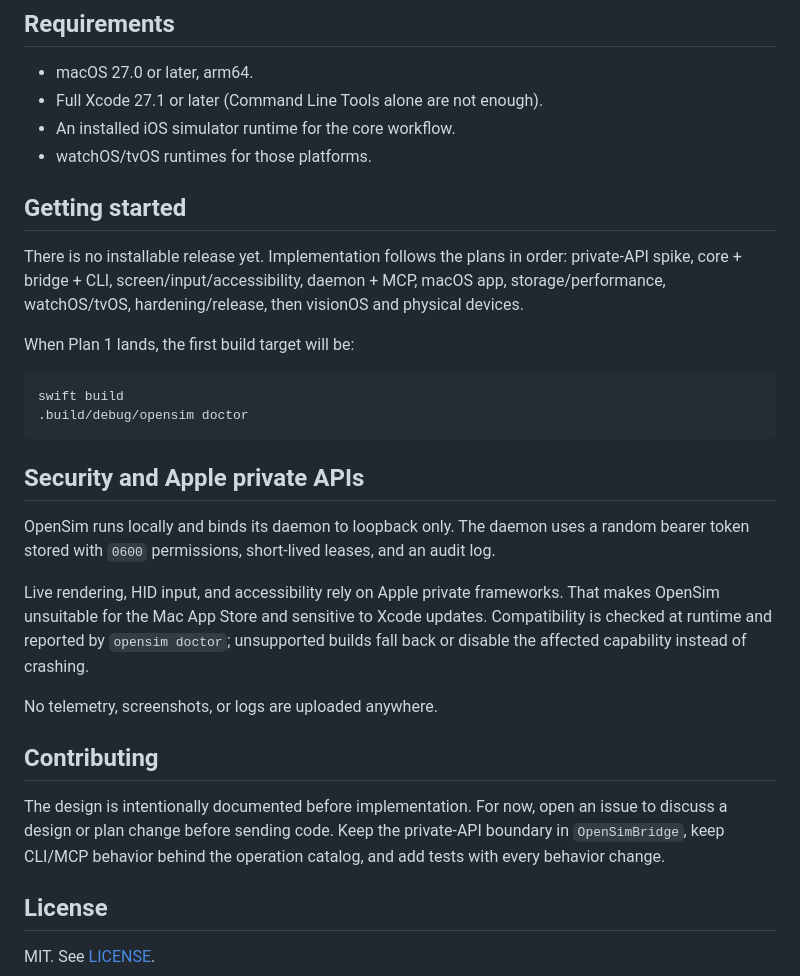
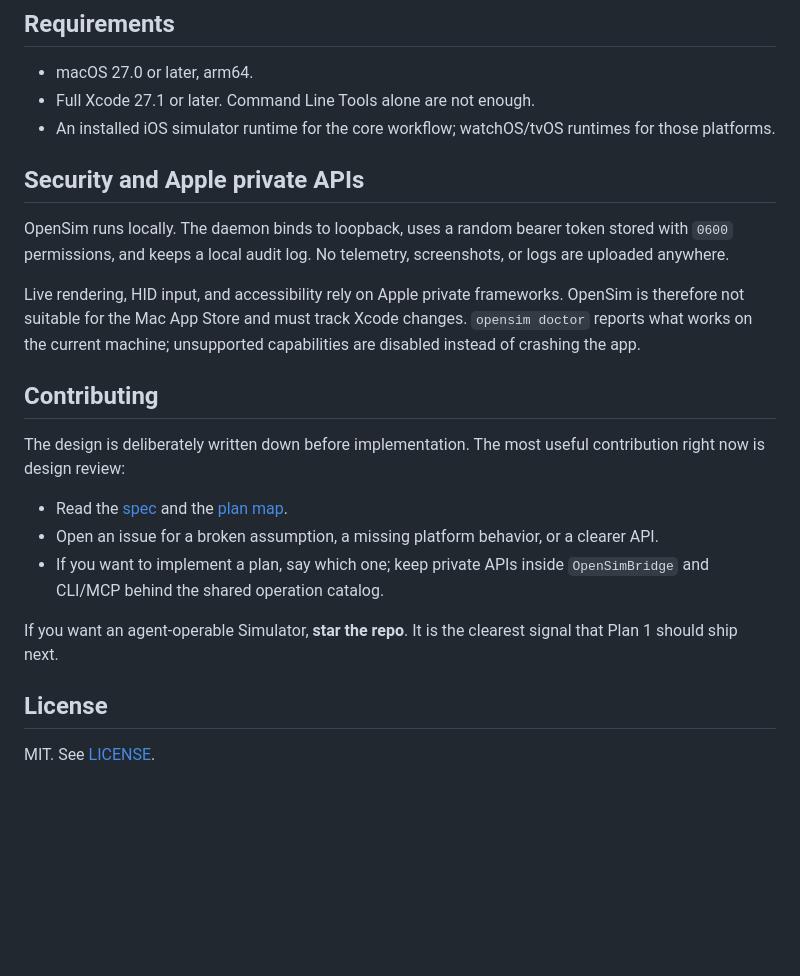
Before and after one commit to sonhoai27/opensim, a Markdown page: README.md, the part around one of its changes. GitHub-like rendering; blank space fills up the shorter version.

````diff
--- a/README.md
+++ b/README.md
@@ -62,32 +97,24 @@ proto/ui/                 HTML UI prototypes and screenshots
 ## Requirements
 
 - macOS 27.0 or later, arm64.
-- Full Xcode 27.1 or later (Command Line Tools alone are not enough).
-- An installed iOS simulator runtime for the core workflow.
-- watchOS/tvOS runtimes for those platforms.
-
-## Getting started
-
-There is no installable release yet. Implementation follows the plans in order: private-API spike, core + bridge + CLI, screen/input/accessibility, daemon + MCP, macOS app, storage/performance, watchOS/tvOS, hardening/release, then visionOS and physical devices.
-
-When Plan 1 lands, the first build target will be:
-
-```bash
-swift build
-.build/debug/opensim doctor
-```
+- Full Xcode 27.1 or later. Command Line Tools alone are not enough.
+- An installed iOS simulator runtime for the core workflow; watchOS/tvOS runtimes for those platforms.
 
 ## Security and Apple private APIs
 
-OpenSim runs locally and binds its daemon to loopback only. The daemon uses a random bearer token stored with `0600` permissions, short-lived leases, and an audit log.
+OpenSim runs locally. The daemon binds to loopback, uses a random bearer token stored with `0600` permissions, and keeps a local audit log. No telemetry, screenshots, or logs are uploaded anywhere.
 
-Live rendering, HID input, and accessibility rely on Apple private frameworks. That makes OpenSim unsuitable for the Mac App Store and sensitive to Xcode updates. Compatibility is checked at runtime and reported by `opensim doctor`; unsupported builds fall back or disable the affected capability instead of crashing.
-
-No telemetry, screenshots, or logs are uploaded anywhere.
+Live rendering, HID input, and accessibility rely on Apple private frameworks. OpenSim is therefore not suitable for the Mac App Store and must track Xcode changes. `opensim doctor` reports what works on the current machine; unsupported capabilities are disabled instead of crashing the app.
 
 ## Contributing
 
-The design is intentionally documented before implementation. For now, open an issue to discuss a design or plan change before sending code. Keep the private-API boundary in `OpenSimBridge`, keep CLI/MCP behavior behind the operation catalog, and add tests with every behavior change.
+The design is deliberately written down before implementation. The most useful contribution right now is design review:
+
+- Read the [spec](docs/superpowers/specs/2026-10-19-open-simulator-design.md) and the [plan map](docs/superpowers/plans/2026-10-20-plan-map-and-interfaces.md).
+- Open an issue for a broken assumption, a missing platform behavior, or a clearer API.
+- If you want to implement a plan, say which one; keep private APIs inside `OpenSimBridge` and CLI/MCP behind the shared operation catalog.
+
+If you want an agent-operable Simulator, **star the repo**. It is the clearest signal that Plan 1 should ship next.
 
 ## License
 
````
Also changed, not shown: other parts of README.md (+70 -35 lines), docs/assets/opensim-hero.png (added).
